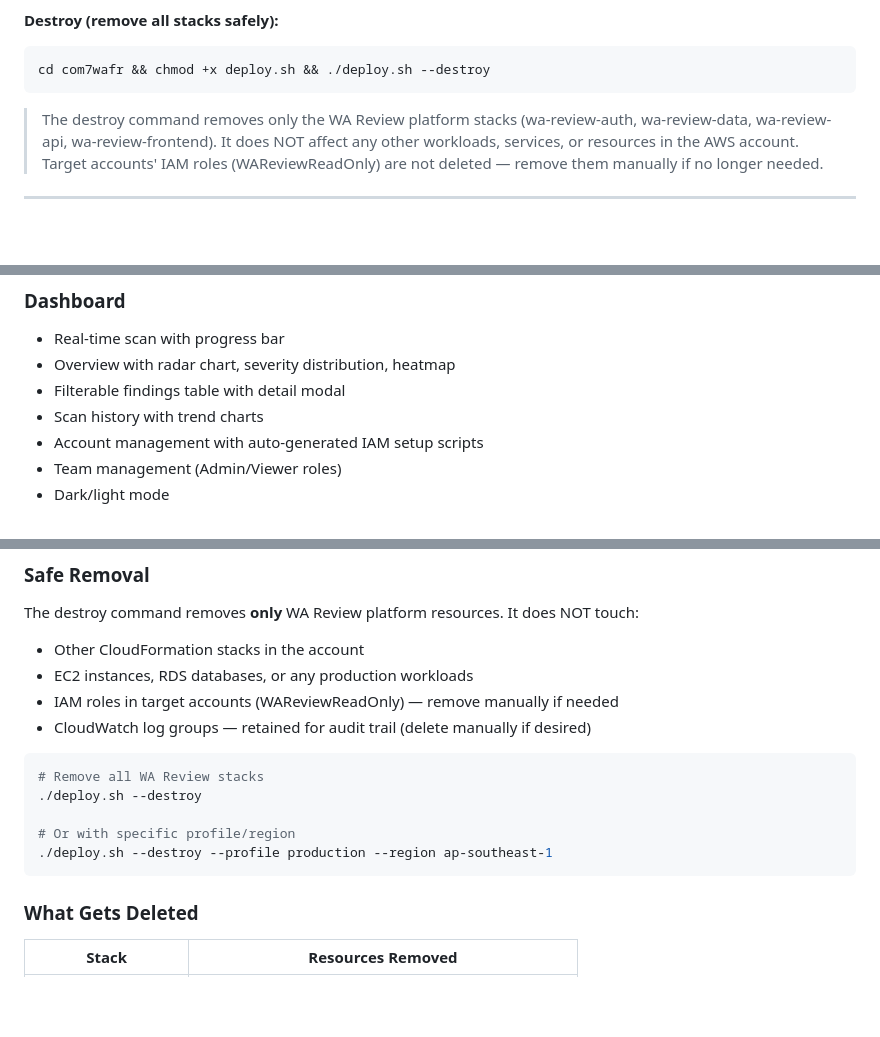
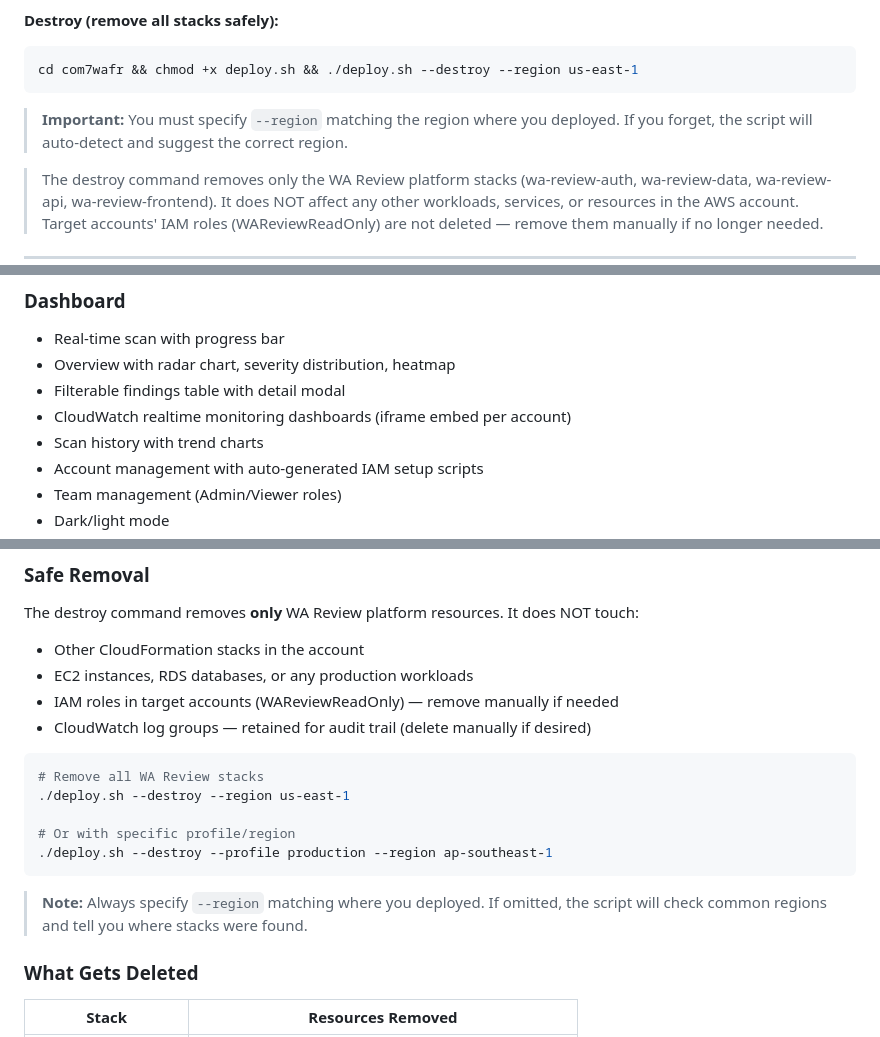
Before and after one commit to konsudtai/com7wafr, a Markdown page: README.md, 3 parts joined by grey strips. GitHub-like rendering; blank space fills up the shorter version.

````diff
--- a/README.md
+++ b/README.md
@@ -31,8 +31,10 @@ The script deploys the entire platform in approximately 10 minutes and outputs t
 
 **Destroy (remove all stacks safely):**
 ```bash
-cd com7wafr && chmod +x deploy.sh && ./deploy.sh --destroy
+cd com7wafr && chmod +x deploy.sh && ./deploy.sh --destroy --region us-east-1
 ```
+
+> **Important:** You must specify `--region` matching the region where you deployed. If you forget, the script will auto-detect and suggest the correct region.
 
 > The destroy command removes only the WA Review platform stacks (wa-review-auth, wa-review-data, wa-review-api, wa-review-frontend). It does NOT affect any other workloads, services, or resources in the AWS account. Target accounts' IAM roles (WAReviewReadOnly) are not deleted — remove them manually if no longer needed.
 
@@ -530,6 +532,7 @@ sequenceDiagram
 - Real-time scan with progress bar
 - Overview with radar chart, severity distribution, heatmap
 - Filterable findings table with detail modal
+- CloudWatch realtime monitoring dashboards (iframe embed per account)
 - Scan history with trend charts
 - Account management with auto-generated IAM setup scripts
 - Team management (Admin/Viewer roles)
@@ -1039,11 +1043,13 @@ The destroy command removes **only** WA Review platform resources. It does NOT t
 
 ```bash
 # Remove all WA Review stacks
-./deploy.sh --destroy
+./deploy.sh --destroy --region us-east-1
 
 # Or with specific profile/region
 ./deploy.sh --destroy --profile production --region ap-southeast-1
 ```
+
+> **Note:** Always specify `--region` matching where you deployed. If omitted, the script will check common regions and tell you where stacks were found.
 
 ### What Gets Deleted
 
````
Also changed, not shown: other parts of README.md (+12 -4 lines).
